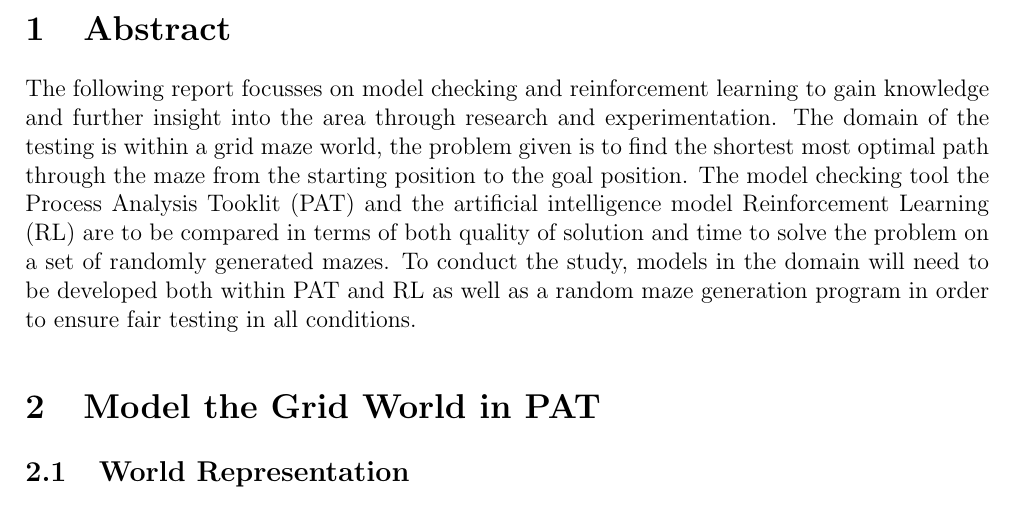
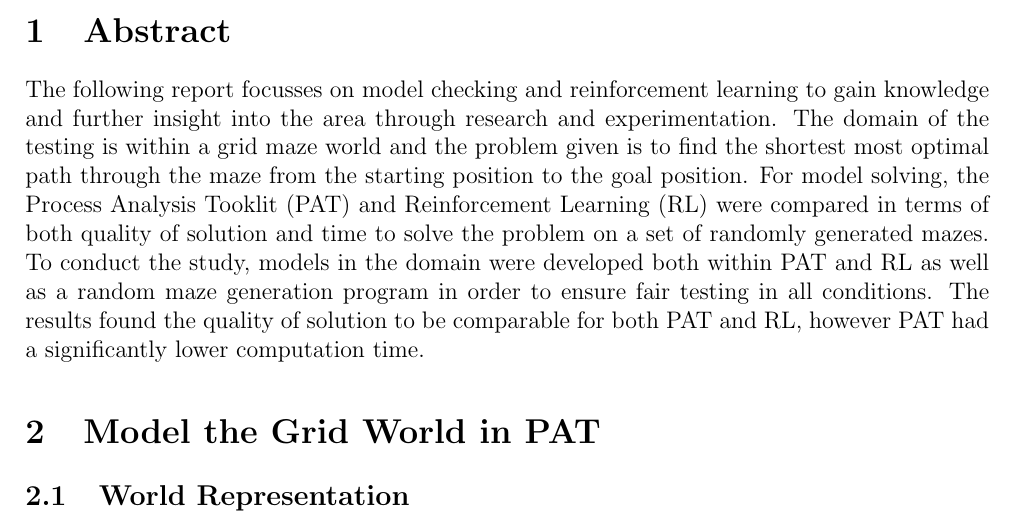
Before and after one commit to connorf25/robotics-assignment-2, a LaTeX document (Report/main.tex): part of page 3 of 12, cut so that both start at the same text. Compiled offline with pdfLaTeX.

Commit message:
report: Converted abstract to past tense and added in results

```diff
--- a/Report/main.tex
+++ b/Report/main.tex
@@ -127,7 +127,7 @@
 \fancyfoot[LO]{Ryan Williamson, Connor Forbes}                    % insert names for footer here
 \fancyfoot[C]{}
 \section{Abstract}
-The following report focusses on model checking and reinforcement learning to gain knowledge and further insight into the area through research and experimentation. The domain of the testing is within a grid maze world, the problem given is to find the shortest most optimal path through the maze from the starting position to the goal position. The model checking tool the Process Analysis Tooklit (PAT) and the artificial intelligence model Reinforcement Learning (RL) are to be compared in terms of both quality of solution and time to solve the problem on a set of randomly generated mazes. To conduct the study, models in the domain will need to be developed both within PAT and RL as well as a random maze generation program in order to ensure fair testing in all conditions.
+The following report focusses on model checking and reinforcement learning to gain knowledge and further insight into the area through research and experimentation. The domain of the testing is within a grid maze world and the problem given is to find the shortest most optimal path through the maze from the starting position to the goal position. For model solving, the Process Analysis Tooklit (PAT) and Reinforcement Learning (RL) were compared in terms of both quality of solution and time to solve the problem on a set of randomly generated mazes. To conduct the study, models in the domain were developed both within PAT and RL as well as a random maze generation program in order to ensure fair testing in all conditions. The results found the quality of solution to be comparable for both PAT and RL, however PAT had a significantly lower computation time.
 
 \section{Model the Grid World in PAT}  \label{CSys_AandD}
 
```
Also changed, not shown: Report/main.pdf, 1 other file.
